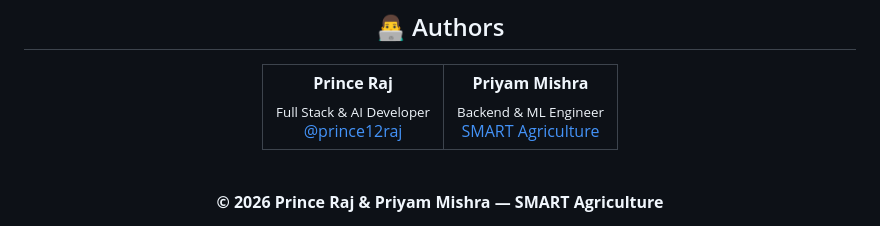
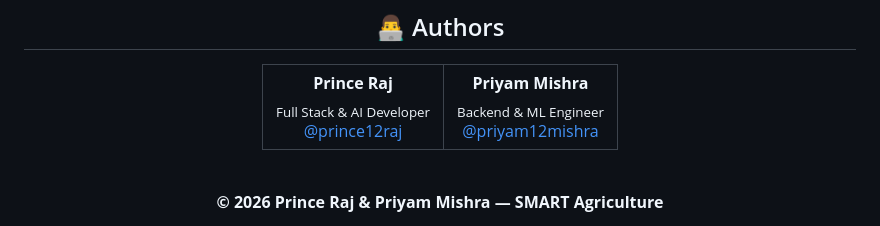
Before and after one commit to prince12raj/SMART_Agriculture, a Markdown page: README.md, the part around the change. Rendered like a GitHub page.

Commit message:
Update GitHub link for Priyam Mishra

```diff
--- a/README.md
+++ b/README.md
@@ -320,7 +320,7 @@ This project is licensed under the **MIT License** — see [LICENSE](LICENSE) fo
     <td align="center">
       <b>Priyam Mishra</b><br/>
       <sub>Backend & ML Engineer</sub><br/>
-      <a href="https://github.com/prince12raj/SMART_Agriculture">SMART Agriculture</a>
+      <a href="https://github.com/priyam12mishra">@priyam12mishra</a>
     </td>
   </tr>
 </table>
```
